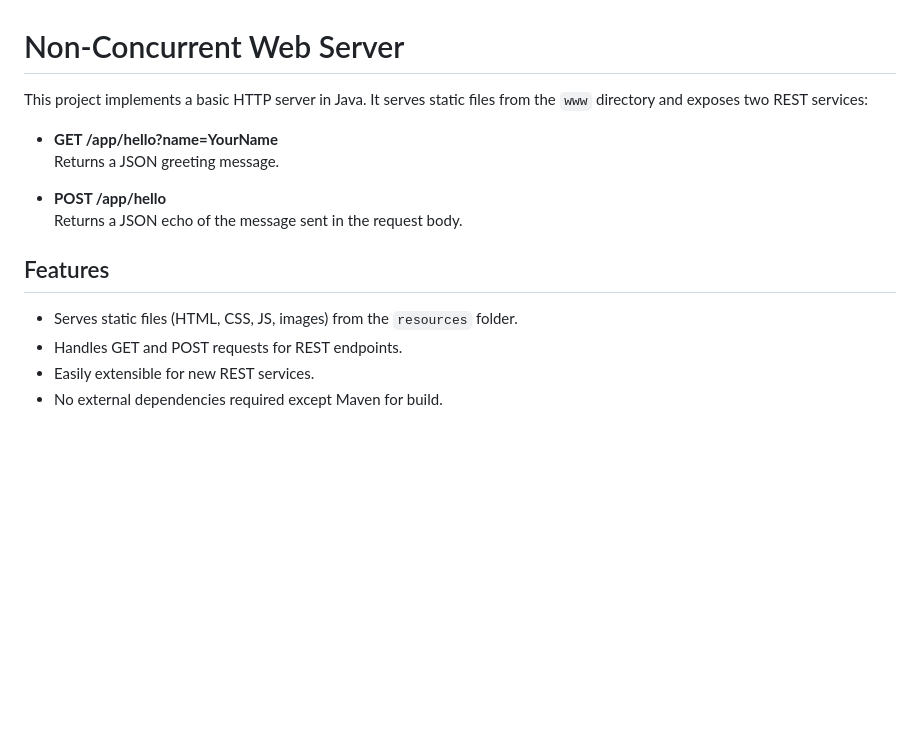
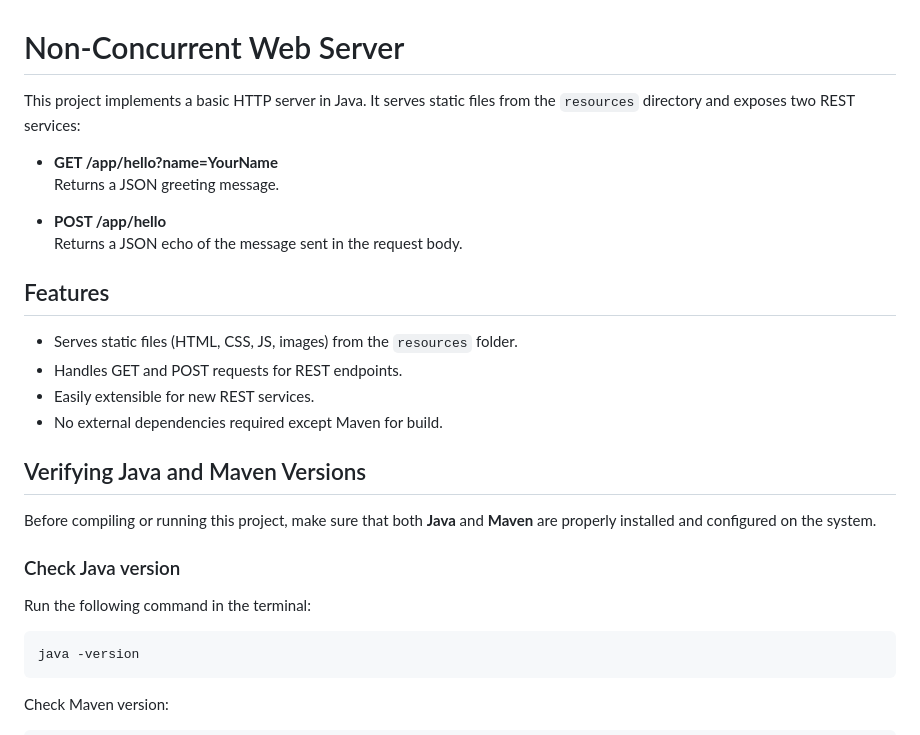
Before and after one commit to SergioBejarano/web-server, a Markdown page: README.md, the part around one of its changes. Drawn GitHub-style; blank space fills up the shorter version.

Commit message:
docs: update README.md with tech stack

````diff
--- a/README.md
+++ b/README.md
@@ -1,6 +1,6 @@
 # Non-Concurrent Web Server
 
-This project implements a basic HTTP server in Java. It serves static files from the `www` directory and exposes two REST services:
+This project implements a basic HTTP server in Java. It serves static files from the `resources` directory and exposes two REST services:
 
 - **GET /app/hello?name=YourName**
   Returns a JSON greeting message.
@@ -14,3 +14,17 @@ This project implements a basic HTTP server in Java. It serves static files from
 - Handles GET and POST requests for REST endpoints.
 - Easily extensible for new REST services.
 - No external dependencies required except Maven for build.
+
+## Verifying Java and Maven Versions
+
+Before compiling or running this project, make sure that both **Java** and **Maven** are properly installed and configured on the system.
+
+### Check Java version
+Run the following command in the terminal:
+
+```bash
+java -version
+```
+
+Check Maven version:
+
````
Also changed, not shown: other parts of README.md (+8 -2 lines).
